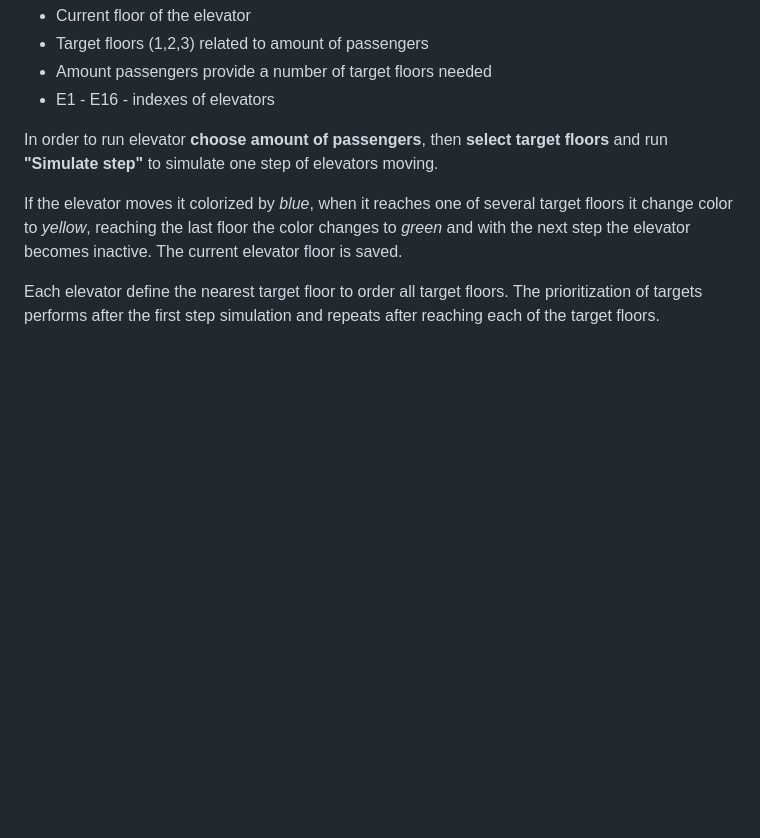
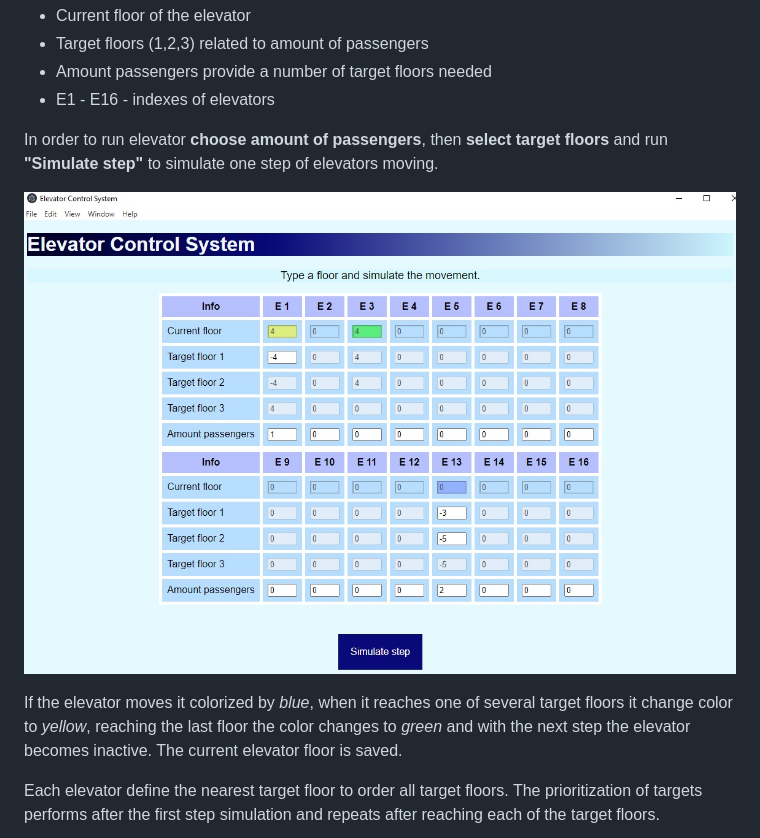
Before and after one commit to vartaller/elevator-control-system, a Markdown page: README.md, the part around the change. GitHub-like rendering; pictures changed too: screen.jpg (added); blank space fills up the shorter version.

Commit message:
screen in README

```diff
--- a/README.md
+++ b/README.md
@@ -28,6 +28,8 @@ There is a table with the following lines and columns:
 
 In order to run elevator **choose amount of passengers**, then **select target floors** and run **"Simulate step"** to simulate one step of elevators moving.
 
+![screen](screen.jpg)
+
 If the elevator moves it colorized by *blue*, when it reaches one of several target floors it change color to *yellow*, reaching the last floor the color changes to *green* and with the next step the elevator becomes inactive. The current elevator floor is saved.
 
 Each elevator define the nearest target floor to order all target floors. The prioritization of targets performs after the first step simulation and repeats after reaching each of the target floors.
```
Also changed, not shown: 1 other file.
